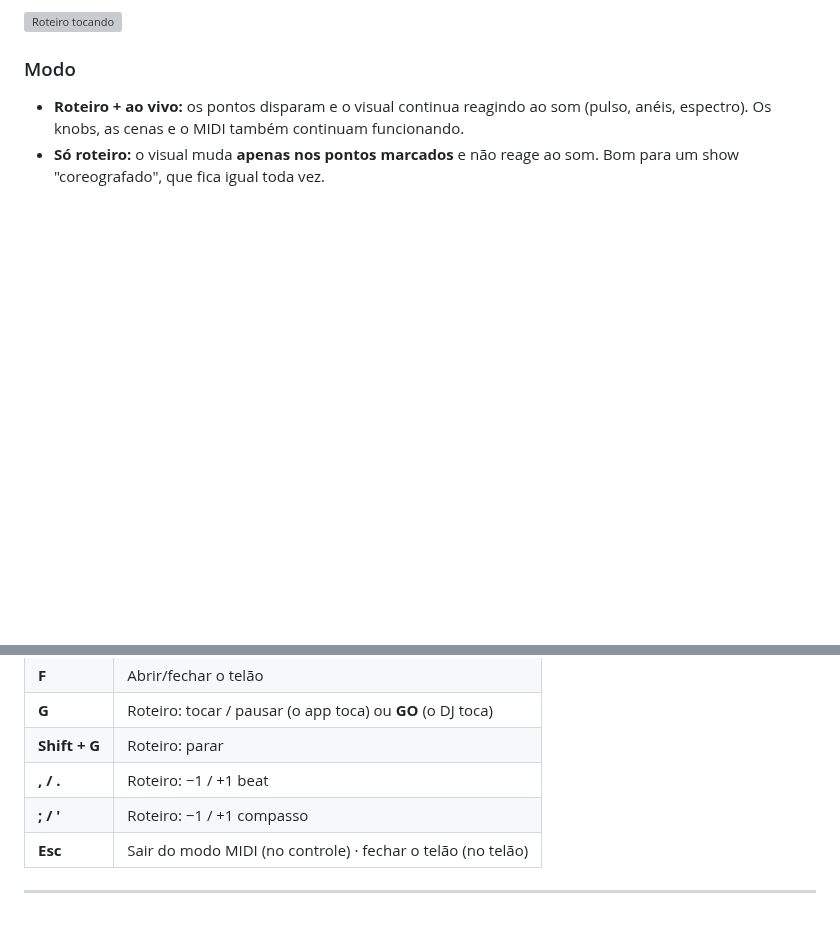
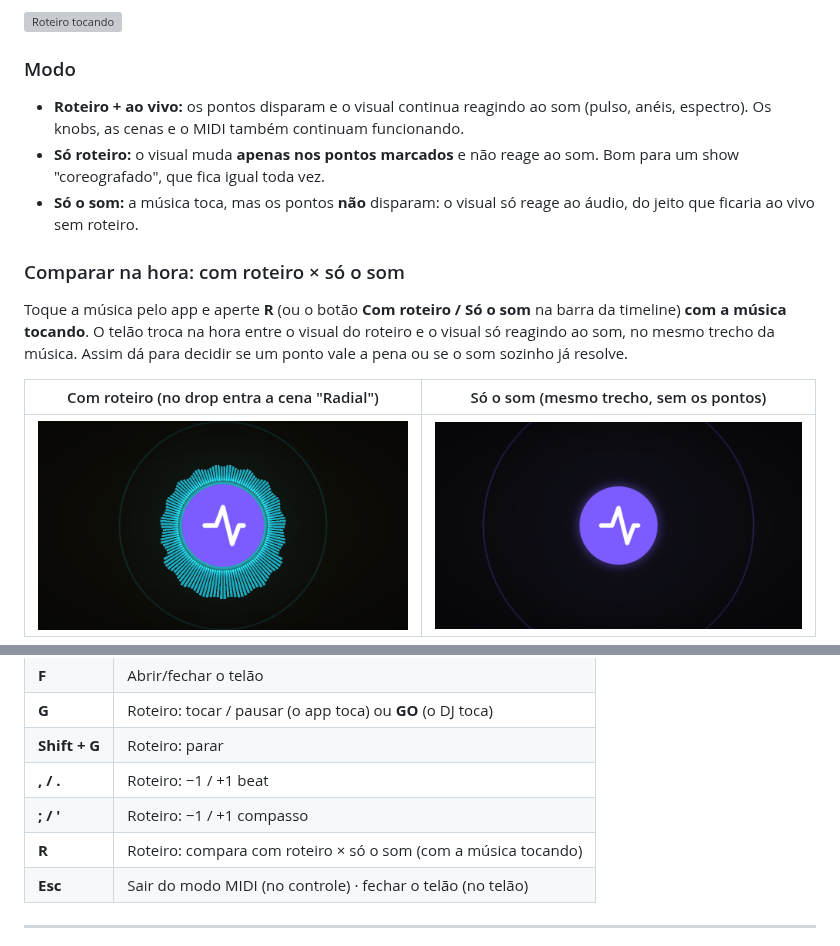
Before and after one commit to vzf22zss/doublek_sounds, a Markdown page: docs/TUTORIAL.md, 2 parts joined by grey strips. Drawn GitHub-style; pictures changed too: docs/img/ab-roteiro.png (added), docs/img/ab-som.png (added); blank space fills up the shorter version; grey boxes are pictures that could not be loaded.

```diff
--- a/docs/TUTORIAL.md
+++ b/docs/TUTORIAL.md
@@ -499,3 +499,17 @@ com o **GO**:
   anéis, espectro). Os knobs, as cenas e o MIDI também continuam funcionando.
 - **Só roteiro:** o visual muda **apenas nos pontos marcados** e não reage ao som. Bom para
   um show "coreografado", que fica igual toda vez.
+- **Só o som:** a música toca, mas os pontos **não** disparam: o visual só reage ao áudio,
+  do jeito que ficaria ao vivo sem roteiro.
+
+### Comparar na hora: com roteiro × só o som
+
+Toque a música pelo app e aperte **R** (ou o botão **Com roteiro / Só o som** na barra da
+timeline) **com a música tocando**. O telão troca na hora entre o visual do roteiro e o visual
+só reagindo ao som, no mesmo trecho da música. Assim dá para decidir se um ponto vale a pena
+ou se o som sozinho já resolve.
+
+| Com roteiro (no drop entra a cena "Radial") | Só o som (mesmo trecho, sem os pontos) |
+|---|---|
+| ![Com roteiro](img/ab-roteiro.png) | ![Só o som](img/ab-som.png) |
+
@@ -568,6 +586,7 @@ DoubleK. Para o visual, use um **controlador separado** (um pequeno e barato já
 | **Shift + G** | Roteiro: parar |
 | **, / .** | Roteiro: −1 / +1 beat |
 | **; / '** | Roteiro: −1 / +1 compasso |
+| **R** | Roteiro: compara com roteiro × só o som (com a música tocando) |
 | **Esc** | Sair do modo MIDI (no controle) · fechar o telão (no telão) |
 
 ---
```
Also changed, not shown: other parts of docs/TUTORIAL.md (+4 -0 lines), README.md (+1 -0 lines), 5 other files.
